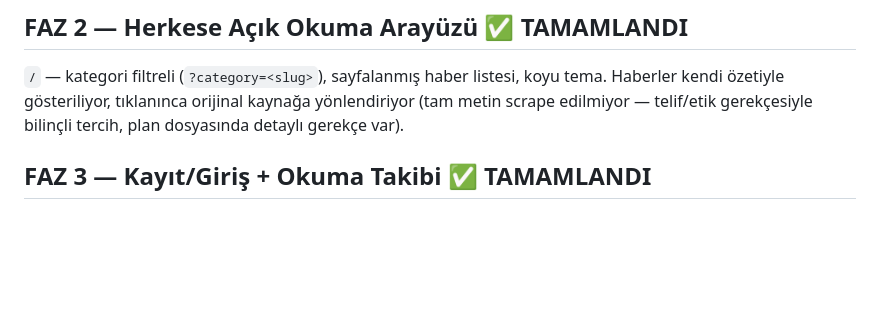
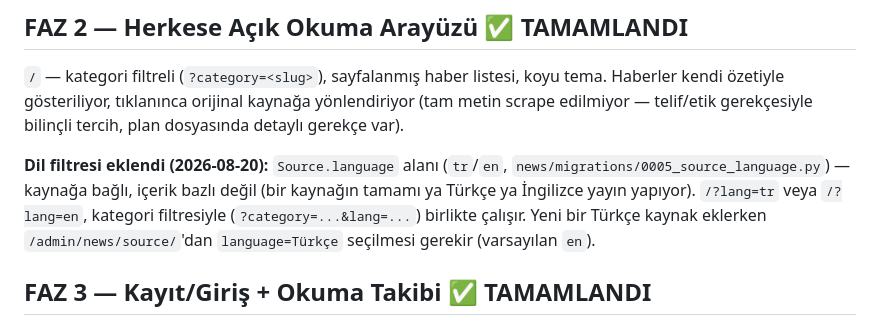
Before and after one commit to Halilgrafik/nabiz, a Markdown page: CLAUDE.md, the part around the change. GitHub-like rendering; blank space fills up the shorter version.

Commit message:
CLAUDE.md: dil filtresi özelliğini belgele

```diff
--- a/CLAUDE.md
+++ b/CLAUDE.md
@@ -42,6 +42,8 @@ Django projesi + `core`/`news` app'leri oluşturuldu, `.env`/`.gitignore`, Railw
 
 `/` — kategori filtreli (`?category=<slug>`), sayfalanmış haber listesi, koyu tema. Haberler kendi özetiyle gösteriliyor, tıklanınca orijinal kaynağa yönlendiriyor (tam metin scrape edilmiyor — telif/etik gerekçesiyle bilinçli tercih, plan dosyasında detaylı gerekçe var).
 
+**Dil filtresi eklendi (2026-08-20):** `Source.language` alanı (`tr`/`en`, `news/migrations/0005_source_language.py`) — kaynağa bağlı, içerik bazlı değil (bir kaynağın tamamı ya Türkçe ya İngilizce yayın yapıyor). `/?lang=tr` veya `/?lang=en`, kategori filtresiyle (`?category=...&lang=...`) birlikte çalışır. Yeni bir Türkçe kaynak eklerken `/admin/news/source/`'dan `language=Türkçe` seçilmesi gerekir (varsayılan `en`).
+
 ## FAZ 3 — Kayıt/Giriş + Okuma Takibi ✅ TAMAMLANDI
 
 Django'nun yerleşik auth view'ları (`django.contrib.auth.urls`) + `core/views.py::register` (custom, `UserCreationForm`). `/read/<id>/` view'ı: giriş yapmış kullanıcı için `ReadEvent` oluşturup orijinal linke 302 yönlendiriyor; anonim kullanıcı direkt yönlendiriliyor (okuma geziniminde login zorunluluğu yok).
```
